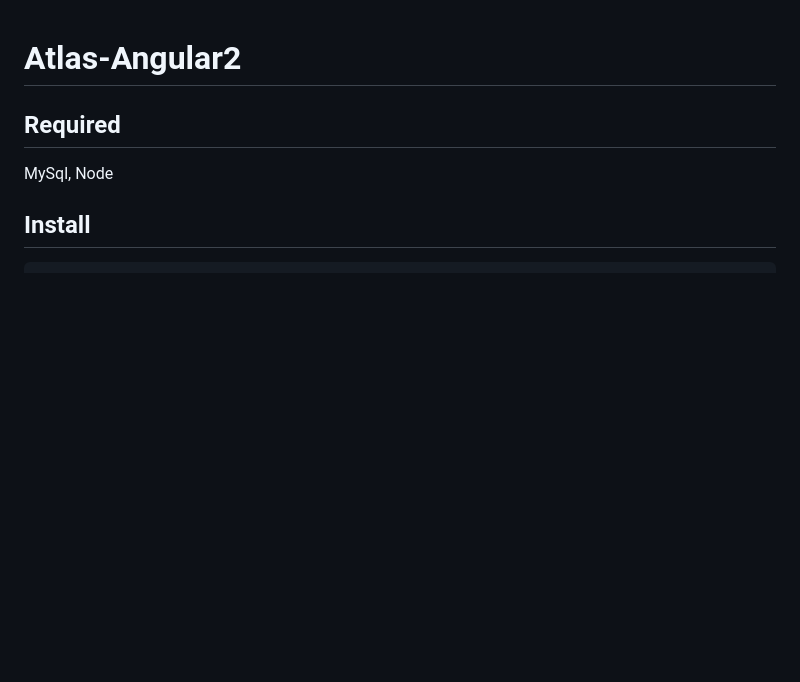
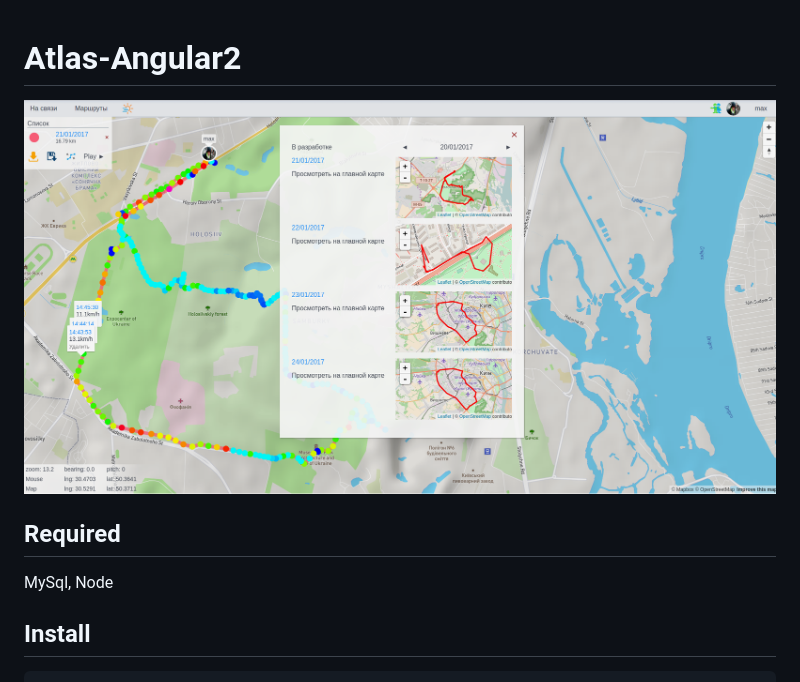
Before and after one commit to Maxislav/bike-atlas, a Markdown page: README.md, the part around the change. GitHub-like rendering; pictures changed too: ScreenShot.png (added); blank space fills up the shorter version.

Commit message:
img readme

```diff
--- a/README.md
+++ b/README.md
@@ -1,4 +1,6 @@
 # Atlas-Angular2
+
+![alt tag](ScreenShot.png)
 
 ## Required
 MySql, Node
```
